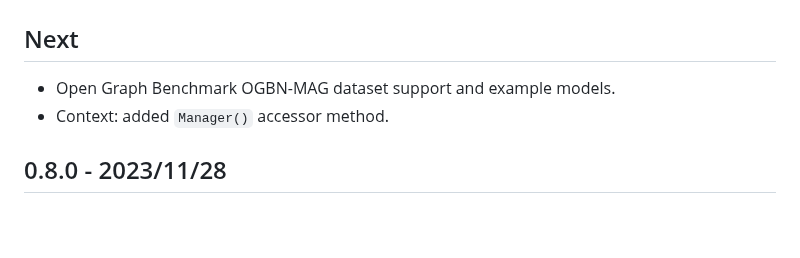
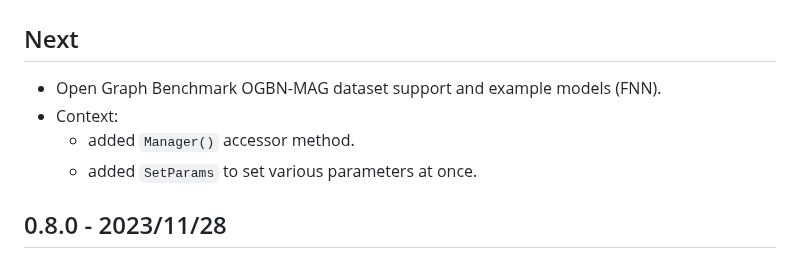
Before and after one commit to gomlx/gomlx, a Markdown page: docs/CHANGELOG.md, the part around the change. Rendered like a GitHub page; blank space fills up the shorter version.

Commit message:
Updated CHANGELOG.

```diff
--- a/docs/CHANGELOG.md
+++ b/docs/CHANGELOG.md
@@ -2,8 +2,10 @@
 
 ## Next
 
-* Open Graph Benchmark OGBN-MAG dataset support and example models.
-* Context: added `Manager()` accessor method.
+* Open Graph Benchmark OGBN-MAG dataset support and example models (FNN).
+* Context:
+  * added `Manager()` accessor method.
+  * added `SetParams` to set various parameters at once.
 
 ## 0.8.0 - 2023/11/28
 
```
